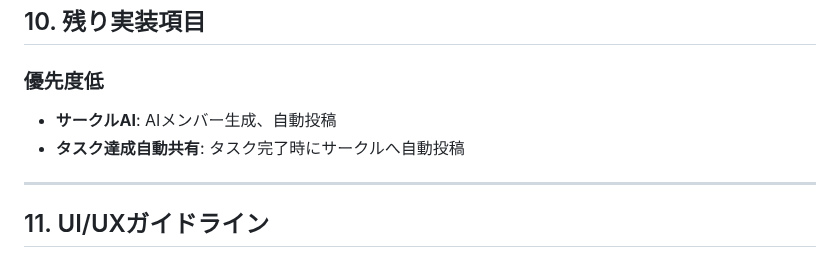
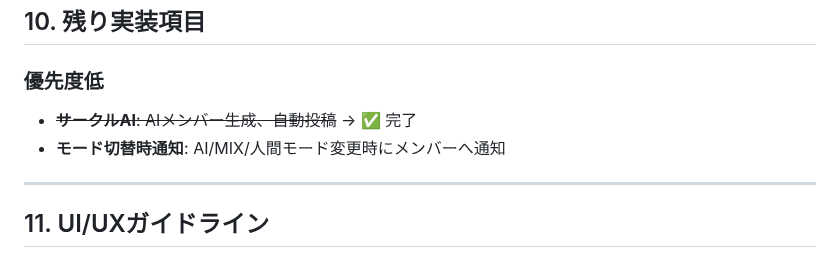
Before and after one commit to Mottiri/homeppu, a Markdown page: docs/design/implementation_plan.md, the part around the change. Rendered like a GitHub page.

Commit message:
docs: 残り実装項目を更新（タスク達成共有削除）

```diff
--- a/docs/design/implementation_plan.md
+++ b/docs/design/implementation_plan.md
@@ -345,8 +345,8 @@ AIはどのモードでも維持され、強制退会はしない。
 ## 10. 残り実装項目
 
 ### 優先度低
-- **サークルAI**: AIメンバー生成、自動投稿
-- **タスク達成自動共有**: タスク完了時にサークルへ自動投稿
+- ~~**サークルAI**: AIメンバー生成、自動投稿~~ → ✅ 完了
+- **モード切替時通知**: AI/MIX/人間モード変更時にメンバーへ通知
 
 ---
 
```
